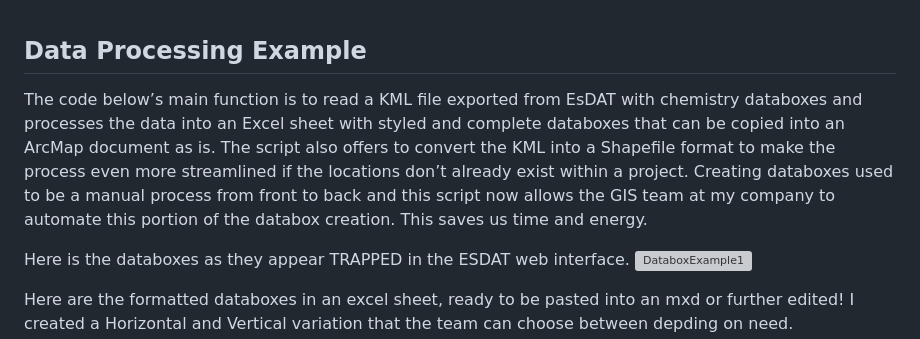
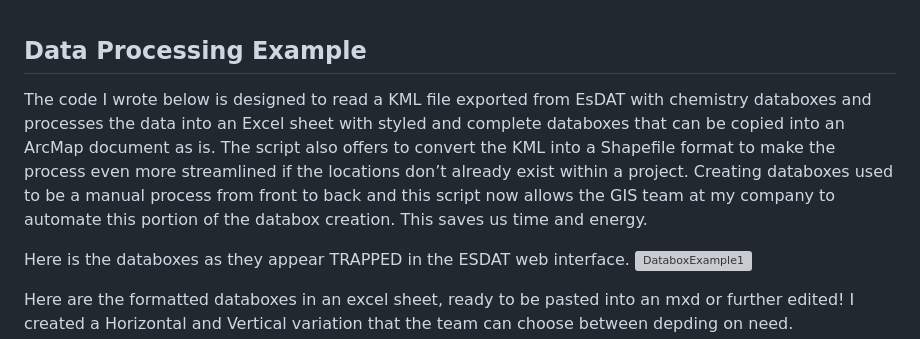
Before and after one commit to summerturn/Summerlyn-Turner-Portfolio, a Markdown page: Pathloom-GIS-Technical-Assessment/Data-Processing-Example.md, the part around the change. Drawn GitHub-style; grey boxes are pictures that could not be loaded.

```diff
--- a/Pathloom-GIS-Technical-Assessment/Data-Processing-Example.md
+++ b/Pathloom-GIS-Technical-Assessment/Data-Processing-Example.md
@@ -1,6 +1,6 @@
 ## Data Processing Example
 
-The code below’s main function is to read a KML file exported from EsDAT with chemistry databoxes and processes the data into an Excel sheet with styled and complete databoxes that can be copied into an ArcMap document as is. The script also offers to convert the KML into a Shapefile format to make the process even more streamlined if the locations don’t already exist within a project. Creating databoxes used to be a manual process from front to back and this script now allows the GIS team at my company to automate this portion of the databox creation. This saves us time and energy.
+The code I wrote below is designed to read a KML file exported from EsDAT with chemistry databoxes and processes the data into an Excel sheet with styled and complete databoxes that can be copied into an ArcMap document as is. The script also offers to convert the KML into a Shapefile format to make the process even more streamlined if the locations don’t already exist within a project. Creating databoxes used to be a manual process from front to back and this script now allows the GIS team at my company to automate this portion of the databox creation. This saves us time and energy.
 
 Here is the databoxes as they appear TRAPPED in the ESDAT web interface.
 ![DataboxExample1](https://github.com/summerturn/Summerlyn-Turner-Portfolio/assets/55452231/16c80aef-2ad4-4ec9-9943-16282e408cd1)
```
